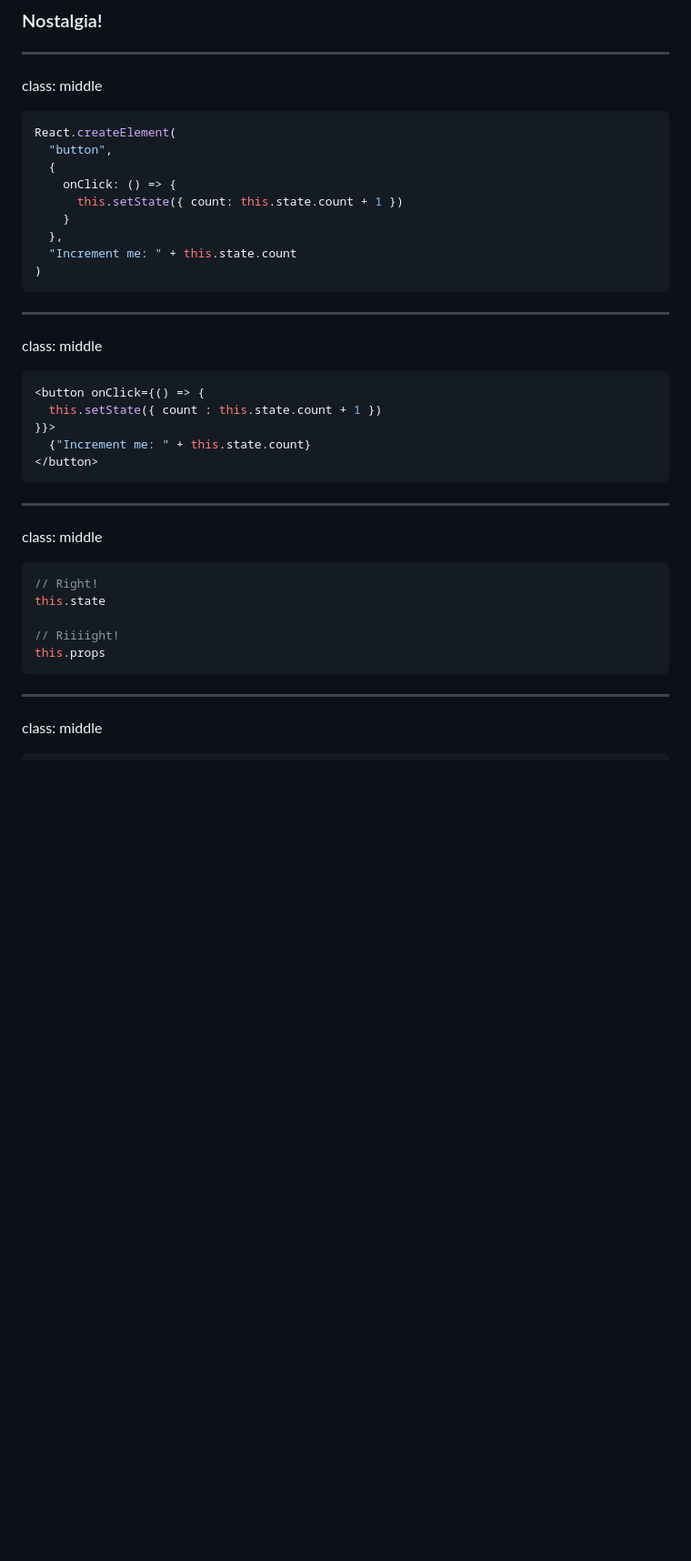
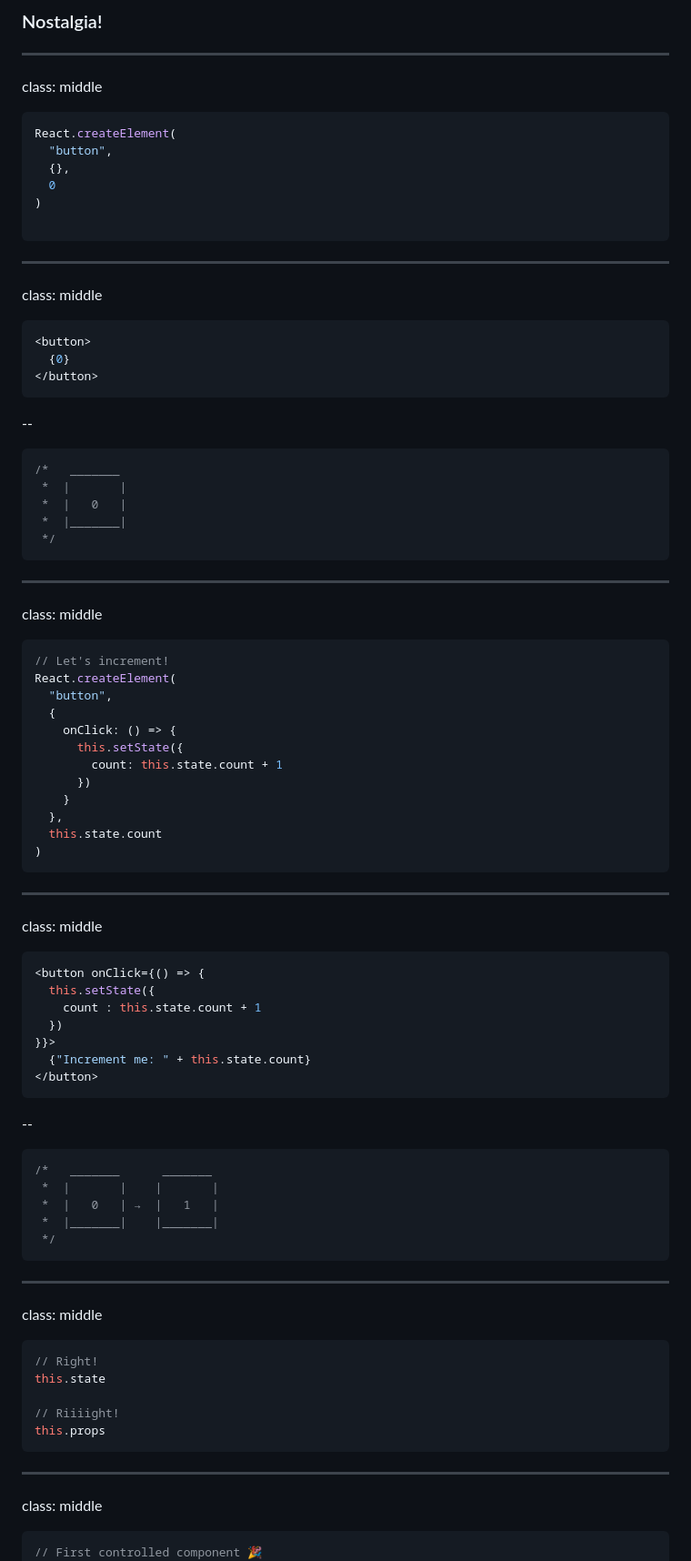
Before and after one commit to peterszerzo/talks, a Markdown page: 2018-02-take-your-framework-dancing/talk.md, the part around the change printed below. Shown: that part at 91% size. Drawn GitHub-style; blank space fills up the shorter version.

Commit message:
More tweaks

````diff
--- a/2018-02-take-your-framework-dancing/talk.md
+++ b/2018-02-take-your-framework-dancing/talk.md
@@ -15,12 +15,48 @@ class: middle
 ```js
 React.createElement(
   "button",
+  {},
+  0
+)
+
+```
+
+---
+
+class: middle
+
+```js
+<button>
+  {0}
+</button>
+```
+
+--
+
+```js
+/*   _______
+ *  |       |
+ *  |   0   |
+ *  |_______|
+ */
+```
+
+---
+
+class: middle
+
+```js
+// Let's increment!
+React.createElement(
+  "button",
   {
     onClick: () => {
-      this.setState({ count: this.state.count + 1 })
+      this.setState({
+        count: this.state.count + 1
+      })
     }
   },
-  "Increment me: " + this.state.count
+  this.state.count
 )
 ```
 
@@ -30,10 +66,22 @@ class: middle
 
 ```js
 <button onClick={() => {
-  this.setState({ count : this.state.count + 1 })
+  this.setState({
+    count : this.state.count + 1
+  })
 }}>
   {"Increment me: " + this.state.count}
 </button>
+```
+
+--
+
+```js
+/*   _______      _______
+ *  |       |    |       |
+ *  |   0   | →  |   1   |
+ *  |_______|    |_______|
+ */
 ```
 
 ---
@@ -53,6 +101,7 @@ this.props
 class: middle
 
 ```js
+// First controlled component 🎉
 const Input = props => (
   <input
     value={props.value}
````
Also changed, not shown: other parts of 2018-02-take-your-framework-dancing/talk.md (+10 -3 lines), 2018-02-take-your-framework-dancing/media/operational-ui.jpg.
